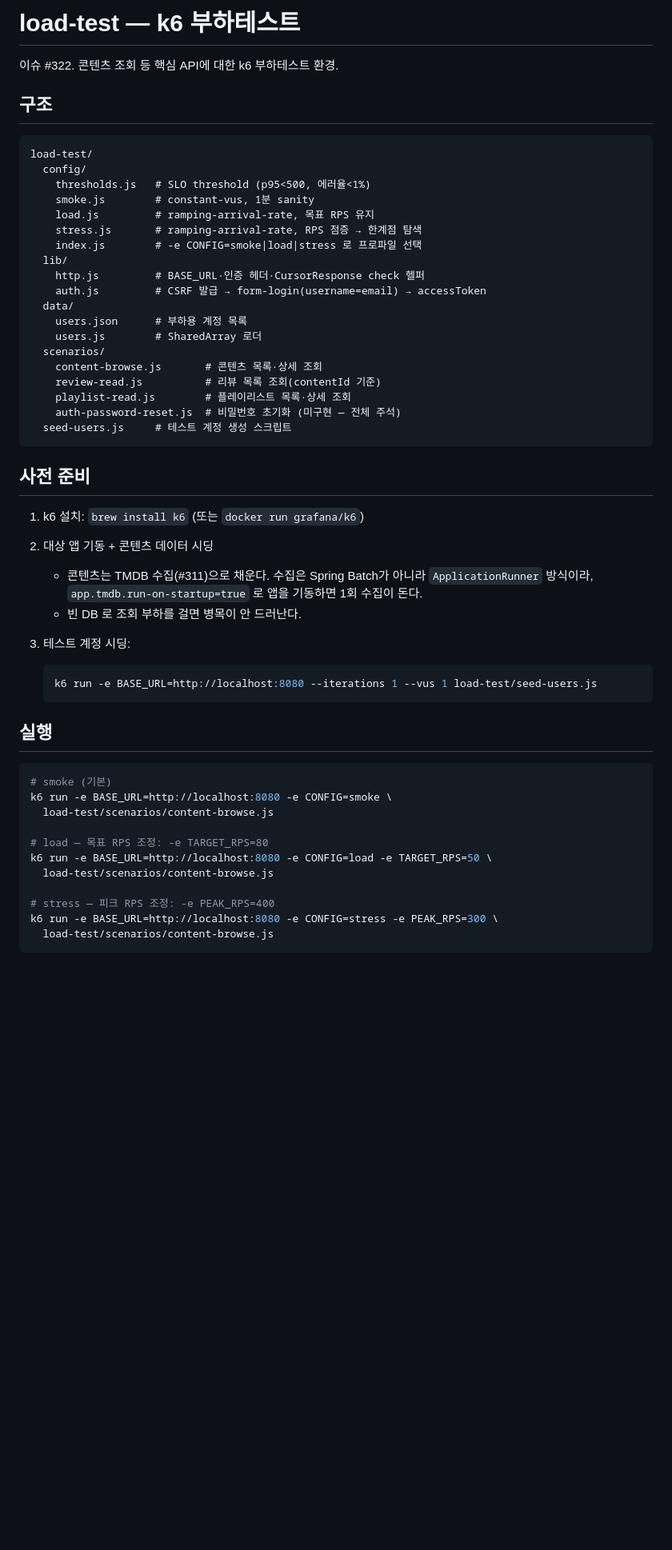
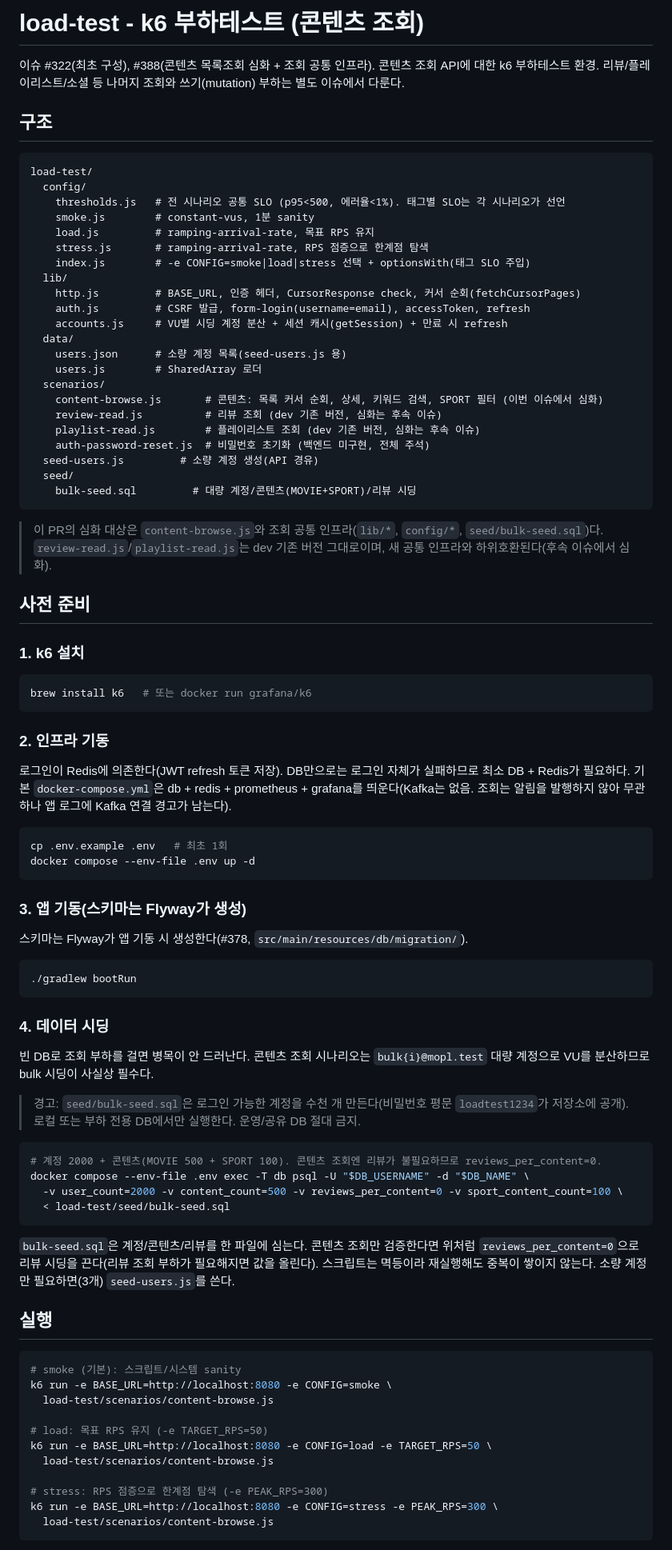
Before and after one commit to sb10-part04-team02/sb10-mopl-team02, a Markdown page: load-test/README.md, the part around one of its changes. Shown at 80% size. Rendered like a GitHub page; blank space fills up the shorter version.

Commit message:
docs: k6 콘텐츠 조회 부하테스트 README 갱신
- 콘텐츠 조회 범위로 축소(Redis 의존/Flyway 시딩 절차/계정 분산/arrival-rate 환산)
- 콘텐츠 조회는 reviews_per_content=0 안내
- review-read/playlist-read는 dev 기존 버전(후속 이슈 심화)임을 명시

Co-Authored-By: Claude Opus 4.8 <noreply@anthropic.com>

````diff
--- a/load-test/README.md
+++ b/load-test/README.md
@@ -1,56 +1,92 @@
-# load-test — k6 부하테스트
+# load-test - k6 부하테스트 (콘텐츠 조회)
 
-이슈 #322. 콘텐츠 조회 등 핵심 API에 대한 k6 부하테스트 환경.
+이슈 #322(최초 구성), #388(콘텐츠 목록조회 심화 + 조회 공통 인프라).
+콘텐츠 조회 API에 대한 k6 부하테스트 환경. 리뷰/플레이리스트/소셜 등 나머지 조회와
+쓰기(mutation) 부하는 별도 이슈에서 다룬다.
 
 ## 구조
 
 ```text
 load-test/
   config/
-    thresholds.js   # SLO threshold (p95<500, 에러율<1%)
+    thresholds.js   # 전 시나리오 공통 SLO (p95<500, 에러율<1%). 태그별 SLO는 각 시나리오가 선언
     smoke.js        # constant-vus, 1분 sanity
     load.js         # ramping-arrival-rate, 목표 RPS 유지
-    stress.js       # ramping-arrival-rate, RPS 점증 → 한계점 탐색
-    index.js        # -e CONFIG=smoke|load|stress 로 프로파일 선택
+    stress.js       # ramping-arrival-rate, RPS 점증으로 한계점 탐색
+    index.js        # -e CONFIG=smoke|load|stress 선택 + optionsWith(태그 SLO 주입)
   lib/
-    http.js         # BASE_URL·인증 헤더·CursorResponse check 헬퍼
-    auth.js         # CSRF 발급 → form-login(username=email) → accessToken
+    http.js         # BASE_URL, 인증 헤더, CursorResponse check, 커서 순회(fetchCursorPages)
+    auth.js         # CSRF 발급, form-login(username=email), accessToken, refresh
+    accounts.js     # VU별 시딩 계정 분산 + 세션 캐시(getSession) + 만료 시 refresh
   data/
-    users.json      # 부하용 계정 목록
+    users.json      # 소량 계정 목록(seed-users.js 용)
     users.js        # SharedArray 로더
   scenarios/
-    content-browse.js       # 콘텐츠 목록·상세 조회
-    review-read.js          # 리뷰 목록 조회(contentId 기준)
-    playlist-read.js        # 플레이리스트 목록·상세 조회
-    auth-password-reset.js  # 비밀번호 초기화 (미구현 — 전체 주석)
-  seed-users.js     # 테스트 계정 생성 스크립트
+    content-browse.js       # 콘텐츠: 목록 커서 순회, 상세, 키워드 검색, SPORT 필터 (이번 이슈에서 심화)
+    review-read.js          # 리뷰 조회 (dev 기존 버전, 심화는 후속 이슈)
+    playlist-read.js        # 플레이리스트 조회 (dev 기존 버전, 심화는 후속 이슈)
+    auth-password-reset.js  # 비밀번호 초기화 (백엔드 미구현, 전체 주석)
+  seed-users.js         # 소량 계정 생성(API 경유)
+  seed/
+    bulk-seed.sql         # 대량 계정/콘텐츠(MOVIE+SPORT)/리뷰 시딩
 ```
+
+> 이 PR의 심화 대상은 `content-browse.js`와 조회 공통 인프라(`lib/*`, `config/*`, `seed/bulk-seed.sql`)다.
+> `review-read.js`/`playlist-read.js`는 dev 기존 버전 그대로이며, 새 공통 인프라와 하위호환된다(후속 이슈에서 심화).
 
 ## 사전 준비
 
-1. k6 설치: `brew install k6` (또는 `docker run grafana/k6`)
-2. 대상 앱 기동 + 콘텐츠 데이터 시딩
-   - 콘텐츠는 TMDB 수집(#311)으로 채운다. 수집은 Spring Batch가 아니라 `ApplicationRunner` 방식이라,
-     `app.tmdb.run-on-startup=true` 로 앱을 기동하면 1회 수집이 돈다.
-   - 빈 DB 로 조회 부하를 걸면 병목이 안 드러난다.
-3. 테스트 계정 시딩:
+### 1. k6 설치
 
-   ```bash
-   k6 run -e BASE_URL=http://localhost:8080 --iterations 1 --vus 1 load-test/seed-users.js
-   ```
+```bash
+brew install k6   # 또는 docker run grafana/k6
+```
+
+### 2. 인프라 기동
+
+로그인이 Redis에 의존한다(JWT refresh 토큰 저장). DB만으로는 로그인 자체가 실패하므로 최소 DB + Redis가 필요하다.
+기본 `docker-compose.yml`은 db + redis + prometheus + grafana를 띄운다(Kafka는 없음. 조회는 알림을 발행하지 않아 무관하나 앱 로그에 Kafka 연결 경고가 남는다).
+
+```bash
+cp .env.example .env   # 최초 1회
+docker compose --env-file .env up -d
+```
+
+### 3. 앱 기동(스키마는 Flyway가 생성)
+
+스키마는 Flyway가 앱 기동 시 생성한다(#378, `src/main/resources/db/migration/`).
+
+```bash
+./gradlew bootRun
+```
+
+### 4. 데이터 시딩
+
+빈 DB로 조회 부하를 걸면 병목이 안 드러난다. 콘텐츠 조회 시나리오는 `bulk{i}@mopl.test` 대량 계정으로 VU를 분산하므로 bulk 시딩이 사실상 필수다.
+
+> 경고: `seed/bulk-seed.sql`은 로그인 가능한 계정을 수천 개 만든다(비밀번호 평문 `loadtest1234`가 저장소에 공개). 로컬 또는 부하 전용 DB에서만 실행한다. 운영/공유 DB 절대 금지.
+
+```bash
+# 계정 2000 + 콘텐츠(MOVIE 500 + SPORT 100). 콘텐츠 조회엔 리뷰가 불필요하므로 reviews_per_content=0.
+docker compose --env-file .env exec -T db psql -U "$DB_USERNAME" -d "$DB_NAME" \
+  -v user_count=2000 -v content_count=500 -v reviews_per_content=0 -v sport_content_count=100 \
+  < load-test/seed/bulk-seed.sql
+```
+
+`bulk-seed.sql`은 계정/콘텐츠/리뷰를 한 파일에 심는다. 콘텐츠 조회만 검증한다면 위처럼 `reviews_per_content=0`으로 리뷰 시딩을 끈다(리뷰 조회 부하가 필요해지면 값을 올린다). 스크립트는 멱등이라 재실행해도 중복이 쌓이지 않는다. 소량 계정만 필요하면(3개) `seed-users.js`를 쓴다.
 
 ## 실행
 
 ```bash
-# smoke (기본)
+# smoke (기본): 스크립트/시스템 sanity
 k6 run -e BASE_URL=http://localhost:8080 -e CONFIG=smoke \
   load-test/scenarios/content-browse.js
 
-# load — 목표 RPS 조정: -e TARGET_RPS=80
+# load: 목표 RPS 유지 (-e TARGET_RPS=50)
 k6 run -e BASE_URL=http://localhost:8080 -e CONFIG=load -e TARGET_RPS=50 \
   load-test/scenarios/content-browse.js
 
-# stress — 피크 RPS 조정: -e PEAK_RPS=400
+# stress: RPS 점증으로 한계점 탐색 (-e PEAK_RPS=300)
 k6 run -e BASE_URL=http://localhost:8080 -e CONFIG=stress -e PEAK_RPS=300 \
   load-test/scenarios/content-browse.js
 ```
````
Also changed, not shown: other parts of load-test/README.md (+37 -14 lines).
